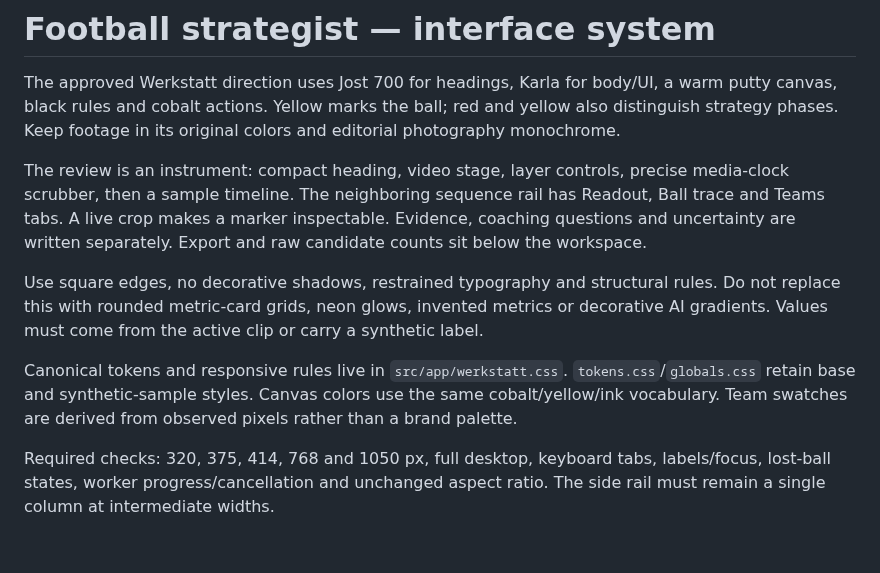
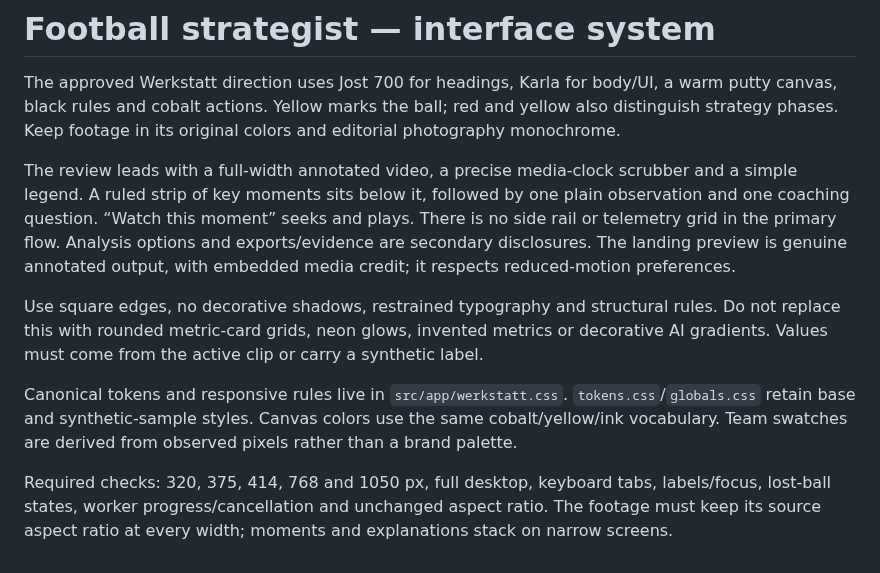
Before and after one commit to OsamaMoftah/Football-strategist-, a Markdown page: design.md, the part around the change. GitHub-like rendering.

```diff
--- a/design.md
+++ b/design.md
@@ -2,10 +2,10 @@
 
 The approved Werkstatt direction uses Jost 700 for headings, Karla for body/UI, a warm putty canvas, black rules and cobalt actions. Yellow marks the ball; red and yellow also distinguish strategy phases. Keep footage in its original colors and editorial photography monochrome.
 
-The review is an instrument: compact heading, video stage, layer controls, precise media-clock scrubber, then a sample timeline. The neighboring sequence rail has Readout, Ball trace and Teams tabs. A live crop makes a marker inspectable. Evidence, coaching questions and uncertainty are written separately. Export and raw candidate counts sit below the workspace.
+The review leads with a full-width annotated video, a precise media-clock scrubber and a simple legend. A ruled strip of key moments sits below it, followed by one plain observation and one coaching question. “Watch this moment” seeks and plays. There is no side rail or telemetry grid in the primary flow. Analysis options and exports/evidence are secondary disclosures. The landing preview is genuine annotated output, with embedded media credit; it respects reduced-motion preferences.
 
 Use square edges, no decorative shadows, restrained typography and structural rules. Do not replace this with rounded metric-card grids, neon glows, invented metrics or decorative AI gradients. Values must come from the active clip or carry a synthetic label.
 
 Canonical tokens and responsive rules live in `src/app/werkstatt.css`. `tokens.css`/`globals.css` retain base and synthetic-sample styles. Canvas colors use the same cobalt/yellow/ink vocabulary. Team swatches are derived from observed pixels rather than a brand palette.
 
-Required checks: 320, 375, 414, 768 and 1050 px, full desktop, keyboard tabs, labels/focus, lost-ball states, worker progress/cancellation and unchanged aspect ratio. The side rail must remain a single column at intermediate widths.
+Required checks: 320, 375, 414, 768 and 1050 px, full desktop, keyboard tabs, labels/focus, lost-ball states, worker progress/cancellation and unchanged aspect ratio. The footage must keep its source aspect ratio at every width; moments and explanations stack on narrow screens.
```
Also changed, not shown: README.md (+7 -7 lines), docs/VALIDATION.md (+3 -3 lines), docs/evidence/video-led/mobile.jpg (added), docs/evidence/video-led/review.jpg (added), docs/evidence/video-led/setup.jpg (added), 9 other files.
